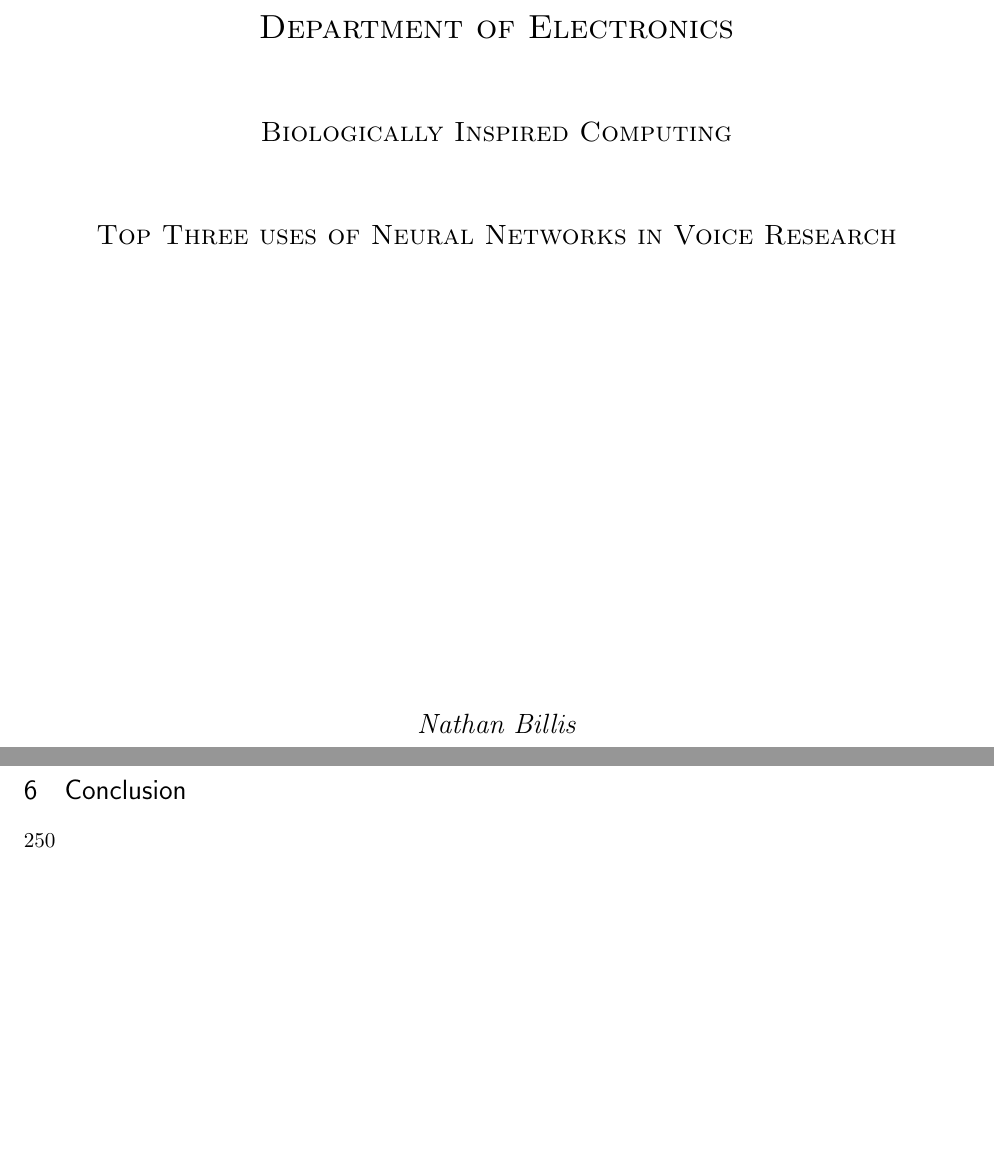
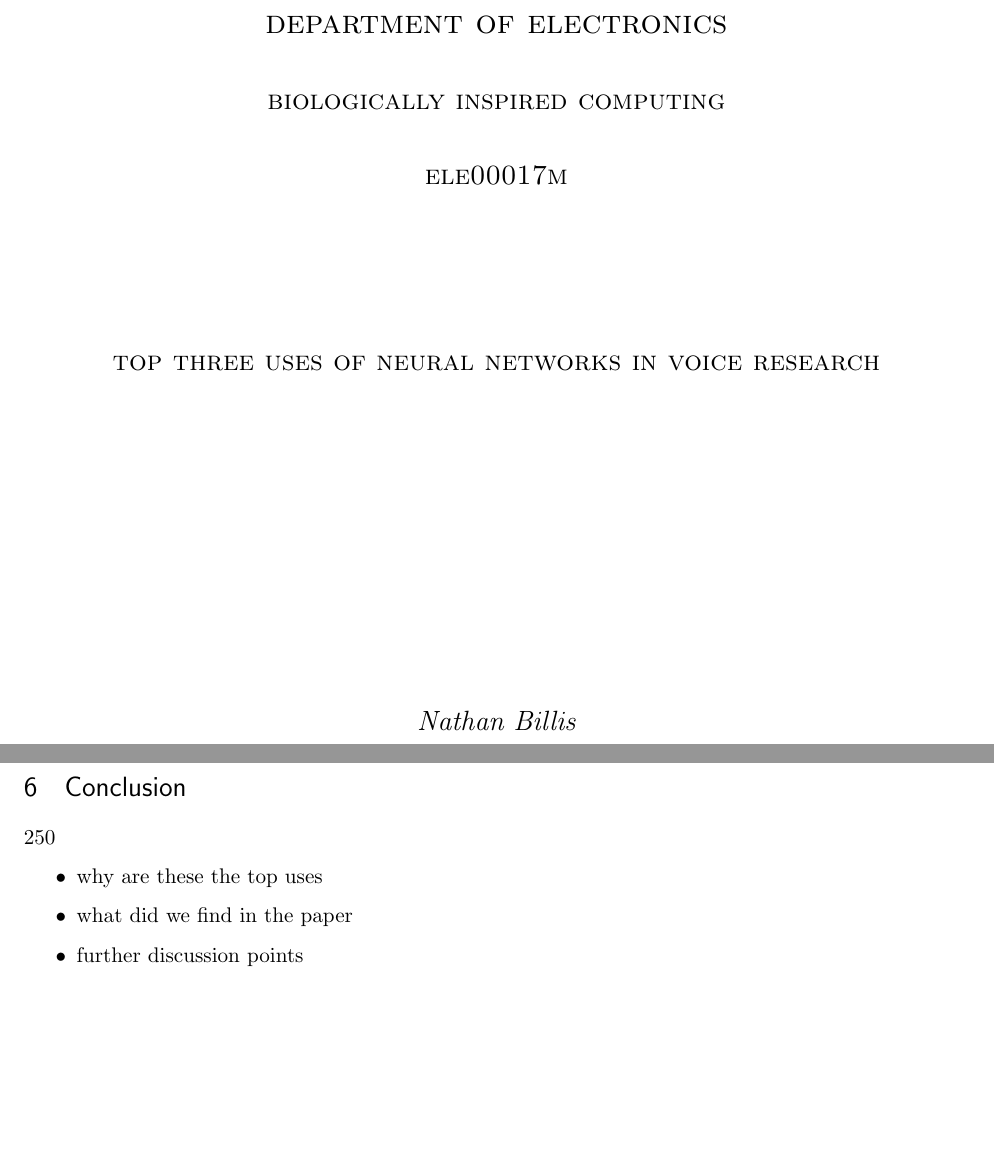
Before and after one commit to nathanbillis/Biologically-Inspired-Computation-Report, a LaTeX document (main.tex): two parts of pages 1 and 6 of 7, joined at a grey line, cut at the place of the change, the shorter picture padded with empty space. Compiled offline with pdfLaTeX.

Commit message:
Updates from Overleaf

```diff
--- a/main.tex
+++ b/main.tex
@@ -32,7 +32,7 @@
 %%% TITLE AND AUTHOR
 
 \title{
-    Biologically Inspired Computation
+    ELE00017M | Top Three Uses of Neural Networks in Voice Research
 }
 
 \author{Nathan Billis}
@@ -72,11 +72,13 @@
 \begin{document}
 \begin{titlepage}
     \centering
-    {\scshape\LARGE Department of Electronics \par}
-    \vspace{1cm}
-    {\scshape\Large Biologically Inspired Computing \par}
-    \vspace{1cm}
-    {\scshape\Large Top Three uses of Neural Networks in Voice Research \par}
+    {\scshape\LARGE department of electronics \par}
+    \vspace{0.5cm}
+    {\scshape\Large biologically inspired computing \par}
+    \vspace{0.5cm}
+    {\scshape\Large ele00017m \par}
+    \vspace{2.5cm}
+    {\scshape\Large top three uses of neural networks in voice research \par}
     % maybe an image here
     \vfill
     {\Large\itshape \@author \par}
@@ -185,6 +189,11 @@
 
     \section{Conclusion}
     250
+    \begin{itemize}
+        \item why are these the top uses
+        \item what did we find in the paper
+        \item further discussion points
+    \end{itemize}
 
 
 
```
Also changed, not shown: main.tex (4 more changed lines).
